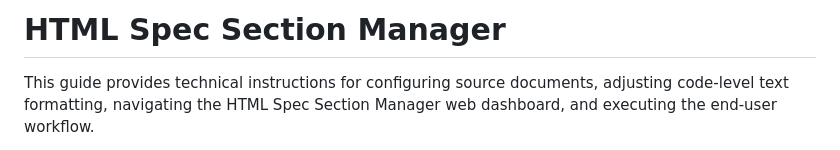
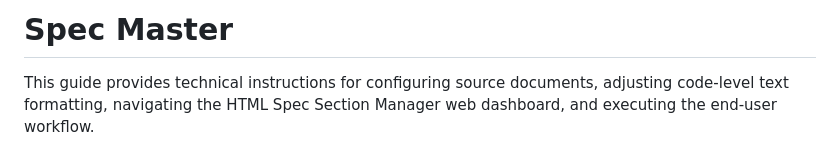
Before and after one commit to burnished-edge/spec-master, a Markdown page: README.md, the part around the change. Rendered like a GitHub page.

```diff
--- a/README.md
+++ b/README.md
@@ -1,4 +1,4 @@
-# HTML Spec Section Manager
+# Spec Master
 
 This guide provides technical instructions for configuring source documents, adjusting code-level text formatting, navigating the HTML Spec Section Manager web dashboard, and executing the end-user workflow.
 
```
